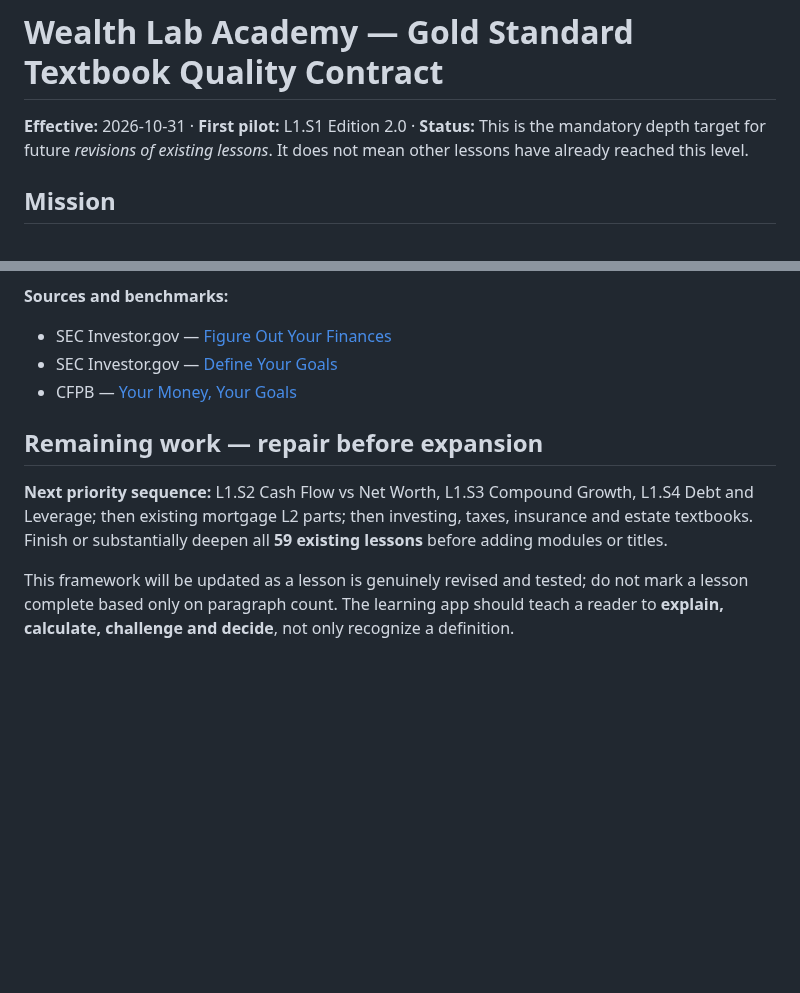
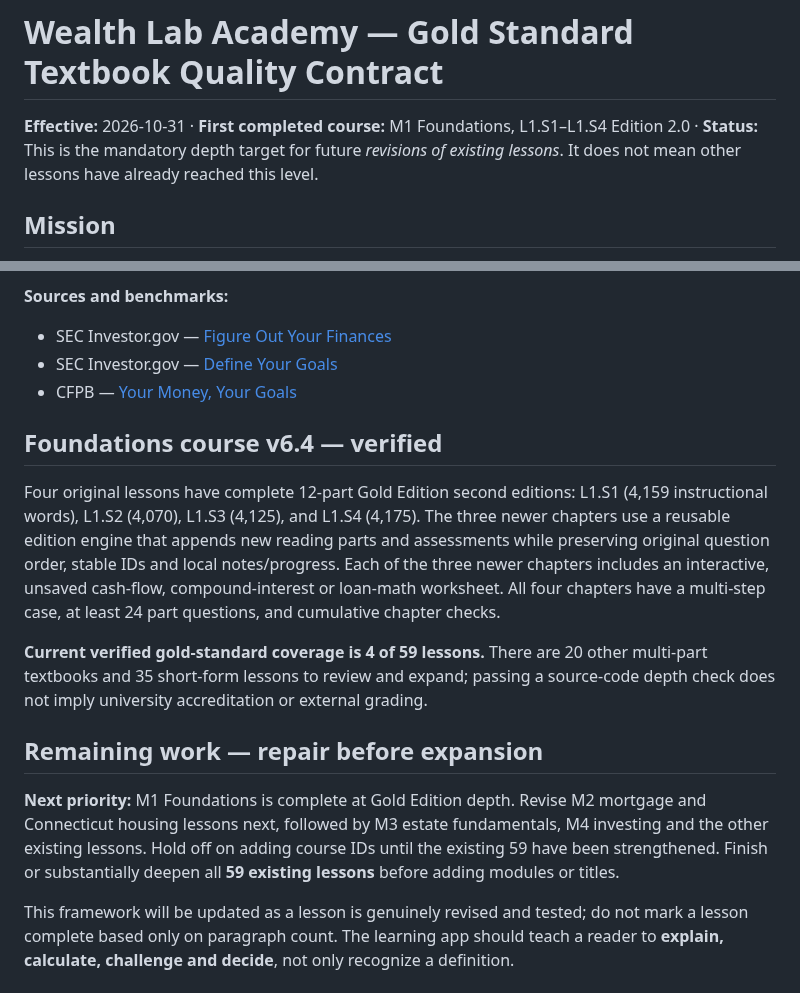
Before and after one commit to mvolkert84/wealth-lab, a Markdown page: ACADEMY_GOLD_STANDARD.md, 2 parts joined by grey strips. GitHub-like rendering; blank space fills up the shorter version.

Commit message:
Confirm all four Foundations lessons meet gold textbook standard and set mortgage curriculum next

```diff
--- a/ACADEMY_GOLD_STANDARD.md
+++ b/ACADEMY_GOLD_STANDARD.md
@@ -1,6 +1,6 @@
 # Wealth Lab Academy — Gold Standard Textbook Quality Contract
 
-**Effective:** 2026-10-31 · **First pilot:** L1.S1 Edition 2.0 · **Status:** This is the mandatory depth target for future *revisions of existing lessons*. It does not mean other lessons have already reached this level.
+**Effective:** 2026-10-31 · **First completed course:** M1 Foundations, L1.S1–L1.S4 Edition 2.0 · **Status:** This is the mandatory depth target for future *revisions of existing lessons*. It does not mean other lessons have already reached this level.
 
 ## Mission
 
@@ -65,8 +65,14 @@ Added Features:
 - SEC Investor.gov — [Define Your Goals](https://www.investor.gov/introduction-investing/investing-basics/save-and-invest/define-your-goals)
 - CFPB — [Your Money, Your Goals](https://www.consumerfinance.gov/consumer-tools/educator-tool/your-money-your-goals/toolkit/)
 
+## Foundations course v6.4 — verified
+
+Four original lessons have complete 12-part Gold Edition second editions: L1.S1 (4,159 instructional words), L1.S2 (4,070), L1.S3 (4,125), and L1.S4 (4,175). The three newer chapters use a reusable edition engine that appends new reading parts and assessments while preserving original question order, stable IDs and local notes/progress. Each of the three newer chapters includes an interactive, unsaved cash-flow, compound-interest or loan-math worksheet. All four chapters have a multi-step case, at least 24 part questions, and cumulative chapter checks.
+
+**Current verified gold-standard coverage is 4 of 59 lessons.** There are 20 other multi-part textbooks and 35 short-form lessons to review and expand; passing a source-code depth check does not imply university accreditation or external grading.
+
 ## Remaining work — repair before expansion
 
-**Next priority sequence:** L1.S2 Cash Flow vs Net Worth, L1.S3 Compound Growth, L1.S4 Debt and Leverage; then existing mortgage L2 parts; then investing, taxes, insurance and estate textbooks. Finish or substantially deepen all **59 existing lessons** before adding modules or titles.
+**Next priority:** M1 Foundations is complete at Gold Edition depth. Revise M2 mortgage and Connecticut housing lessons next, followed by M3 estate fundamentals, M4 investing and the other existing lessons. Hold off on adding course IDs until the existing 59 have been strengthened. Finish or substantially deepen all **59 existing lessons** before adding modules or titles.
 
 This framework will be updated as a lesson is genuinely revised and tested; do not mark a lesson complete based only on paragraph count. The learning app should teach a reader to **explain, calculate, challenge and decide**, not only recognize a definition.
```
